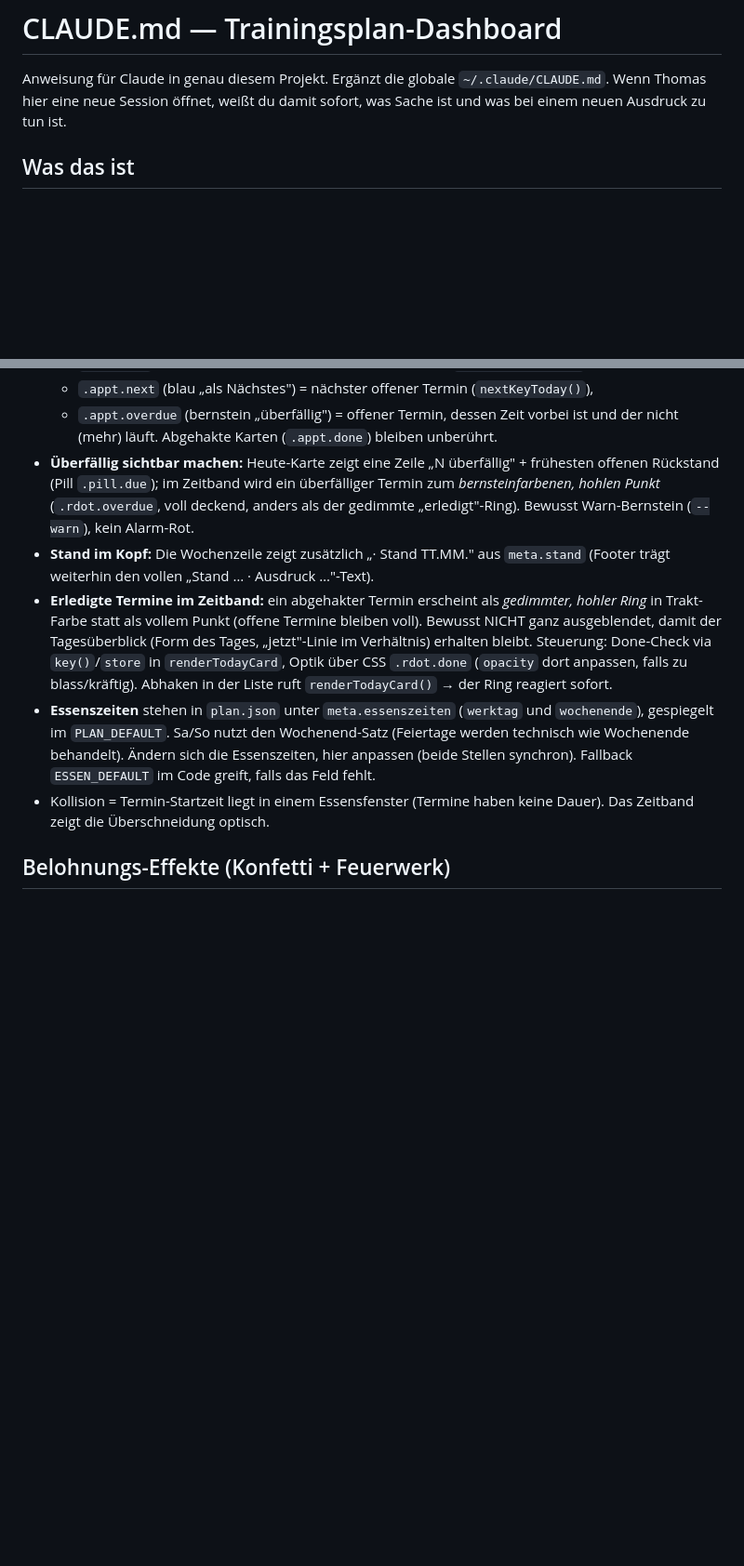
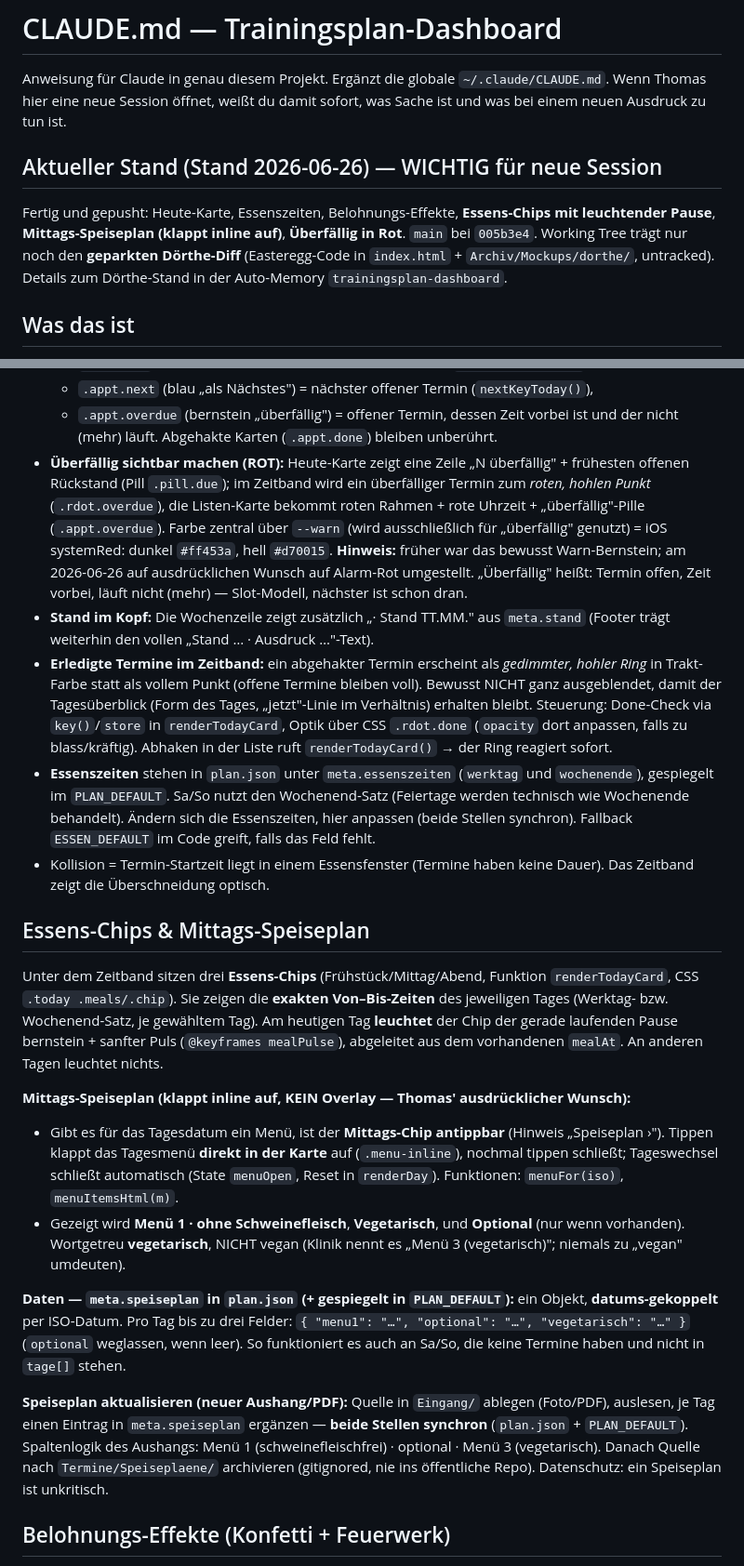
Before and after one commit to Tikitackr/trainingsplan-dashboard, a Markdown page: CLAUDE.md, 2 parts joined by grey strips. Shown at 93% size. Drawn GitHub-style; blank space fills up the shorter version.

Commit message:
Doku: Essens-Chips, Mittags-Speiseplan (inline) + Update-Workflow, Überfällig-Rot
CLAUDE.md auf Stand 005b3e4 gebracht. Speiseplan-Quellen archiviert in
Termine/Speiseplaene/ (gitignored). Dörthe-Easteregg-Doku bewusst NICHT
enthalten (bleibt im lokalen Working Tree, solange geparkt).

Co-Authored-By: Claude Opus 4.8 (1M context) <noreply@anthropic.com>

```diff
--- a/CLAUDE.md
+++ b/CLAUDE.md
@@ -3,6 +3,13 @@
 Anweisung für Claude in genau diesem Projekt. Ergänzt die globale
 `~/.claude/CLAUDE.md`. Wenn Thomas hier eine neue Session öffnet, weißt du
 damit sofort, was Sache ist und was bei einem neuen Ausdruck zu tun ist.
+
+## Aktueller Stand (Stand 2026-06-26) — WICHTIG für neue Session
+Fertig und gepusht: Heute-Karte, Essenszeiten, Belohnungs-Effekte, **Essens-Chips
+mit leuchtender Pause**, **Mittags-Speiseplan (klappt inline auf)**, **Überfällig in
+Rot**. `main` bei `005b3e4`. Working Tree trägt nur noch den **geparkten Dörthe-Diff**
+(Easteregg-Code in `index.html` + `Archiv/Mockups/dorthe/`, untracked). Details zum
+Dörthe-Stand in der Auto-Memory `trainingsplan-dashboard`.
 
 ## Was das ist
 Ein **mobiles Terminplan-Dashboard** (iPhone-15-optimiert) für Thomas'
@@ -93,10 +106,14 @@ Unter dem Tageskopf sitzt die Heute-Karte (`renderTodayCard` in `index.html`):
   - `.appt.overdue` (bernstein „überfällig") = offener Termin, dessen Zeit vorbei
     ist und der nicht (mehr) läuft.
   Abgehakte Karten (`.appt.done`) bleiben unberührt.
-- **Überfällig sichtbar machen:** Heute-Karte zeigt eine Zeile „N überfällig" +
+- **Überfällig sichtbar machen (ROT):** Heute-Karte zeigt eine Zeile „N überfällig" +
   frühesten offenen Rückstand (Pill `.pill.due`); im Zeitband wird ein überfälliger
-  Termin zum *bernsteinfarbenen, hohlen Punkt* (`.rdot.overdue`, voll deckend, anders
-  als der gedimmte „erledigt"-Ring). Bewusst Warn-Bernstein (`--warn`), kein Alarm-Rot.
+  Termin zum *roten, hohlen Punkt* (`.rdot.overdue`), die Listen-Karte bekommt roten
+  Rahmen + rote Uhrzeit + „überfällig"-Pille (`.appt.overdue`). Farbe zentral über
+  `--warn` (wird ausschließlich für „überfällig" genutzt) = iOS systemRed: dunkel
+  `#ff453a`, hell `#d70015`. **Hinweis:** früher war das bewusst Warn-Bernstein; am
+  2026-06-26 auf ausdrücklichen Wunsch auf Alarm-Rot umgestellt. „Überfällig" heißt:
+  Termin offen, Zeit vorbei, läuft nicht (mehr) — Slot-Modell, nächster ist schon dran.
 - **Stand im Kopf:** Die Wochenzeile zeigt zusätzlich „· Stand TT.MM." aus
   `meta.stand` (Footer trägt weiterhin den vollen „Stand … · Ausdruck …"-Text).
 - **Erledigte Termine im Zeitband:** ein abgehakter Termin erscheint als
@@ -113,6 +130,33 @@ Unter dem Tageskopf sitzt die Heute-Karte (`renderTodayCard` in `index.html`):
   im Code greift, falls das Feld fehlt.
 - Kollision = Termin-Startzeit liegt in einem Essensfenster (Termine haben keine
   Dauer). Das Zeitband zeigt die Überschneidung optisch.
+
+## Essens-Chips & Mittags-Speiseplan
+Unter dem Zeitband sitzen drei **Essens-Chips** (Frühstück/Mittag/Abend, Funktion
+`renderTodayCard`, CSS `.today .meals/.chip`). Sie zeigen die **exakten Von–Bis-Zeiten**
+des jeweiligen Tages (Werktag- bzw. Wochenend-Satz, je gewähltem Tag). Am heutigen Tag
+**leuchtet** der Chip der gerade laufenden Pause bernstein + sanfter Puls (`@keyframes
+mealPulse`), abgeleitet aus dem vorhandenen `mealAt`. An anderen Tagen leuchtet nichts.
+
+**Mittags-Speiseplan (klappt inline auf, KEIN Overlay — Thomas' ausdrücklicher Wunsch):**
+- Gibt es für das Tagesdatum ein Menü, ist der **Mittags-Chip antippbar** (Hinweis
+  „Speiseplan ›"). Tippen klappt das Tagesmenü **direkt in der Karte** auf (`.menu-inline`),
+  nochmal tippen schließt; Tageswechsel schließt automatisch (State `menuOpen`, Reset in
+  `renderDay`). Funktionen: `menuFor(iso)`, `menuItemsHtml(m)`.
+- Gezeigt wird **Menü 1 · ohne Schweinefleisch**, **Vegetarisch**, und **Optional**
+  (nur wenn vorhanden). Wortgetreu **vegetarisch**, NICHT vegan (Klinik nennt es
+  „Menü 3 (vegetarisch)"; niemals zu „vegan" umdeuten).
+
+**Daten — `meta.speiseplan` in `plan.json` (+ gespiegelt in `PLAN_DEFAULT`):** ein
+Objekt, **datums-gekoppelt** per ISO-Datum. Pro Tag bis zu drei Felder:
+`{ "menu1": "…", "optional": "…", "vegetarisch": "…" }` (`optional` weglassen, wenn leer).
+So funktioniert es auch an Sa/So, die keine Termine haben und nicht in `tage[]` stehen.
+
+**Speiseplan aktualisieren (neuer Aushang/PDF):** Quelle in `Eingang/` ablegen (Foto/PDF),
+auslesen, je Tag einen Eintrag in `meta.speiseplan` ergänzen — **beide Stellen synchron**
+(`plan.json` + `PLAN_DEFAULT`). Spaltenlogik des Aushangs: Menü 1 (schweinefleischfrei) ·
+optional · Menü 3 (vegetarisch). Danach Quelle nach `Termine/Speiseplaene/` archivieren
+(gitignored, nie ins öffentliche Repo). Datenschutz: ein Speiseplan ist unkritisch.
 
 ## Belohnungs-Effekte (Konfetti + Feuerwerk)
 Canvas-Overlay `#fx` + Partikel-Engine inline in `index.html` (keine Library). Konfetti
```
Also changed, not shown: other parts of CLAUDE.md (+6 -0 lines).
